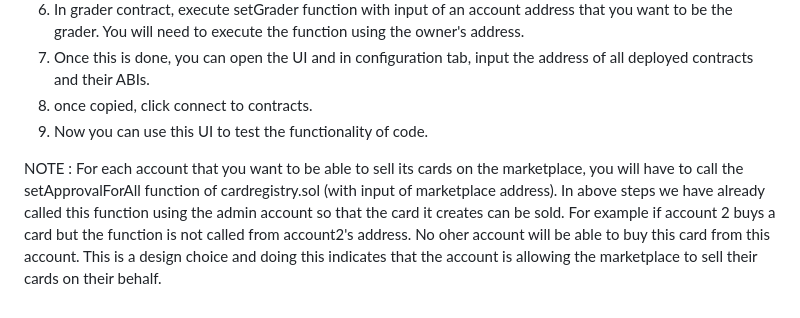
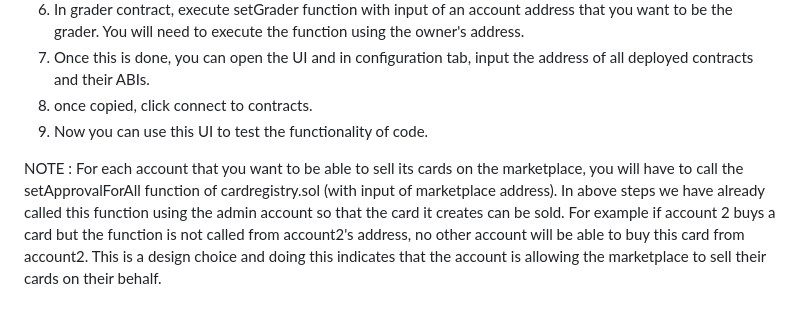
Before and after one commit to ShreyShah1018/CSE-540-Group-20-Project, a Markdown page: README.md, the part around the change. Drawn GitHub-style.

```diff
--- a/README.md
+++ b/README.md
@@ -47,4 +47,4 @@ It implements a full end-to-end Web3 workflow:
 8) once copied, click connect to contracts.
 9) Now you can use this UI to test the functionality of code.
 
-NOTE : For each account that you want to be able to sell its cards on the marketplace, you will have to call the setApprovalForAll function of cardregistry.sol (with input of marketplace address). In above steps we have already called this function using the admin account so that the card it creates can be sold. For example if account 2 buys a card but the function is not called from account2's address. No oher account will be able to buy this card from this account. This is a design choice and doing this indicates that the account is allowing the marketplace to sell their cards on their behalf.
+NOTE : For each account that you want to be able to sell its cards on the marketplace, you will have to call the setApprovalForAll function of cardregistry.sol (with input of marketplace address). In above steps we have already called this function using the admin account so that the card it creates can be sold. For example if account 2 buys a card but the function is not called from account2's address, no other account will be able to buy this card from account2. This is a design choice and doing this indicates that the account is allowing the marketplace to sell their cards on their behalf.
```
